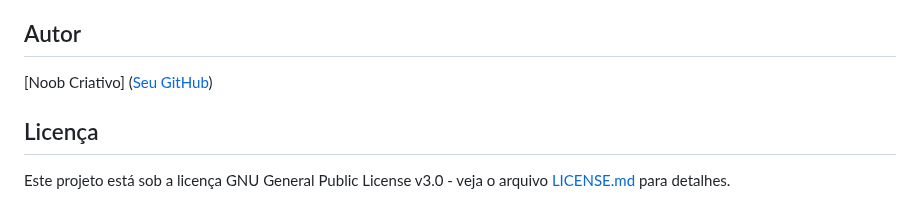
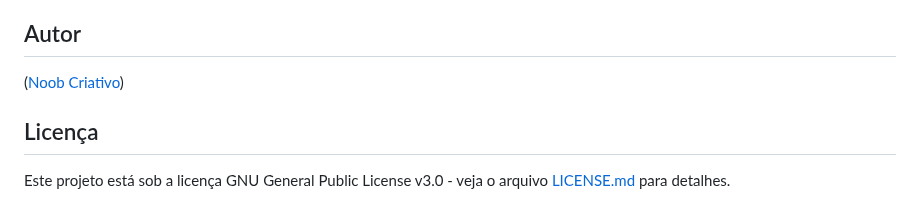
Before and after one commit to noobcriativo/Imagesgram, a Markdown page: README.md, the part around the change. Drawn GitHub-style.

```diff
--- a/README.md
+++ b/README.md
@@ -76,7 +76,7 @@ Contribuições são bem-vindas! Se você tiver alguma sugestão de melhoria, co
 
 ## Autor
 
-[Noob Criativo] ([Seu GitHub](https://github.com/noobcriativo))
+([Noob Criativo](https://github.com/noobcriativo))
 
 ## Licença
 
```
